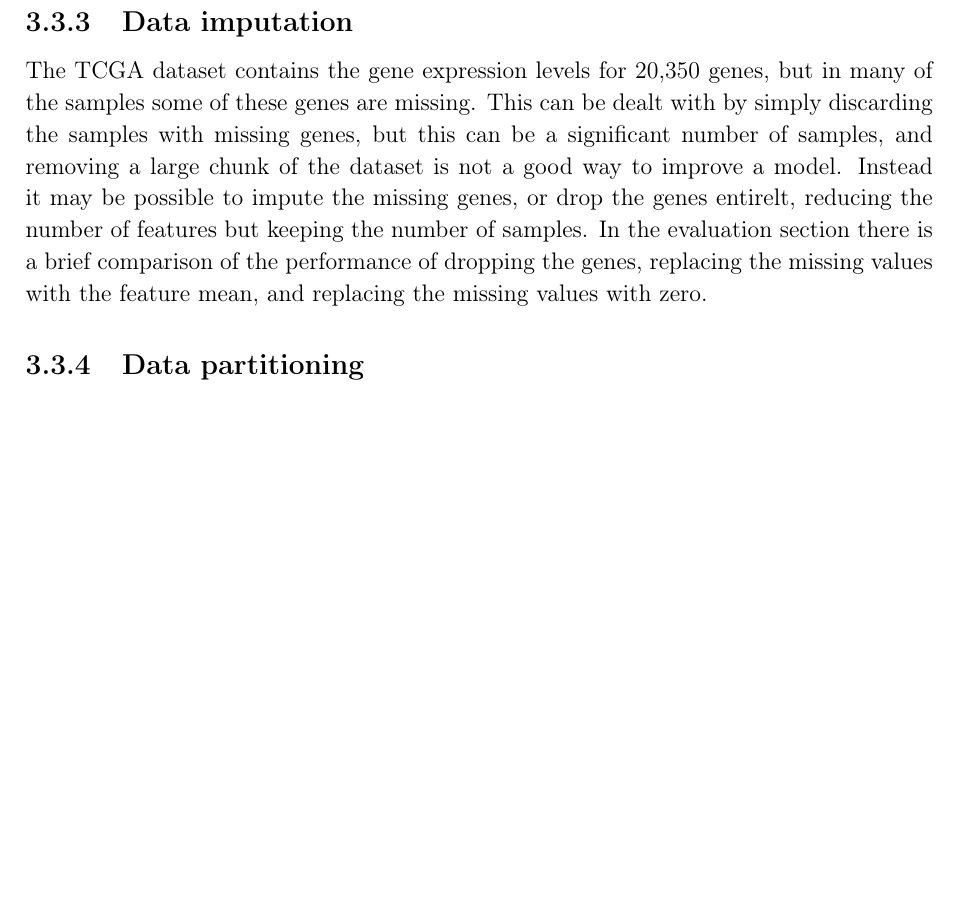
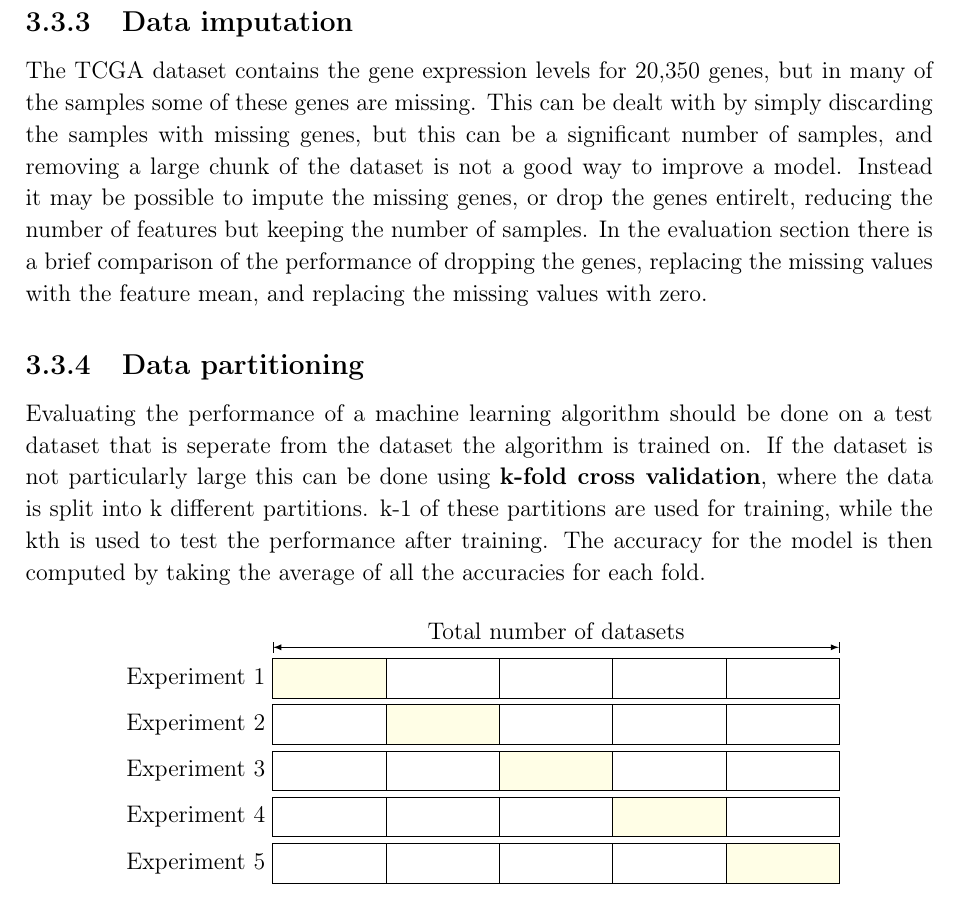
Before and after one commit to Clondon98/PartIIDiss, a LaTeX thesis (diss.tex): part of page 37 of 57, cut so that both start at the same text, the shorter picture padded with empty space. Compiled offline with pdfLaTeX.

Commit message:
sdae print

```diff
--- a/diss.tex
+++ b/diss.tex
@@ -29,6 +29,7 @@
 \usetikzlibrary{decorations.pathreplacing}
 \usetikzlibrary{arrows}
 \usetikzlibrary{backgrounds}
+\usetikzlibrary{matrix}
 \tikzstyle{place}=[circle, draw=black, minimum size = 8mm]
 \tikzset{>=latex}
 \usepgflibrary{shapes.multipart}
@@ -1294,6 +1295,33 @@ of the performance of dropping the genes, replacing the missing values with the
 
 \subsection{Data partitioning}
 
+Evaluating the performance of a machine learning algorithm should be done on a test dataset that is seperate from the dataset the
+algorithm is trained on. If the dataset is not particularly large this can be done using \textbf{k-fold cross validation}, where the
+data is split into k different partitions. k-1 of these partitions are used for training, while the kth is used to test the performance
+after training. The accuracy for the model is then computed by taking the average of all the accuracies for each fold.
+
+\begin{figure}[H]
+  \centering
+  \begin{tikzpicture}
+    \matrix (M) [matrix of nodes,
+        nodes={minimum height = 7mm, minimum width = 2cm, outer sep=0, anchor=center, draw},
+        column 1/.style={nodes={draw=none}, minimum width = 4cm},
+        row sep=1mm, column sep=-\pgflinewidth, nodes in empty cells,
+        e/.style={fill=yellow!10}
+      ]
+      {
+        Experiment 1 & |[e]| & & & & \\
+        Experiment 2 & & |[e]| & & & \\
+        Experiment 3 & & & |[e]| & & \\
+        Experiment 4 & & & & |[e]| & \\
+        Experiment 5 & & & & & |[e]| \\
+      };
+      \draw (M-1-2.north west) ++(0,2mm) coordinate (LT) edge[|<->|, >= latex] node[above]{Total number of datasets} (LT-|M-1-6.north east);
+  \end{tikzpicture}
+\end{figure}
+
+
+
 In order to perform hyperparameter optimisation (Section~\ref{hyper}) the data needs to be split into training and validation sets, to
 compare the performance of each set of hyperparameters
 
```
Also changed, not shown: diss.pdf.
